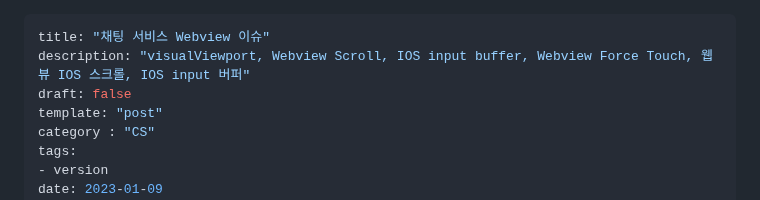
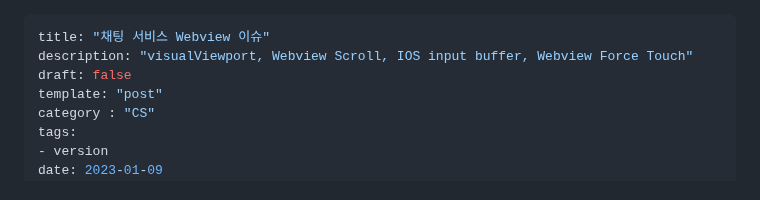
Before and after one commit to kode15333/joonblog, a Markdown page: _posts/web/2023-01-09-webview-issue.md, the part around the change. Drawn GitHub-style.

Commit message:
chore: desc 수정

```diff
--- a/_posts/web/2023-01-09-webview-issue.md
+++ b/_posts/web/2023-01-09-webview-issue.md
@@ -1,6 +1,6 @@
 ---
 title: "채팅 서비스 Webview 이슈"
-description: "visualViewport, Webview Scroll, IOS input buffer, Webview Force Touch, 웹뷰 IOS 스크롤, IOS input 버퍼"
+description: "visualViewport, Webview Scroll, IOS input buffer, Webview Force Touch"
 draft: false
 template: "post"
 category : "CS"
```
